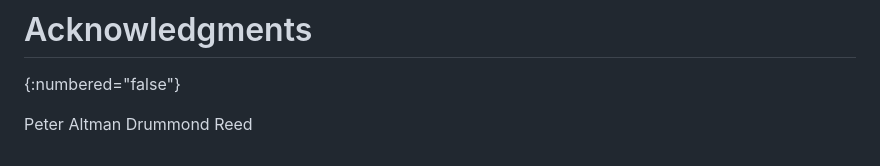
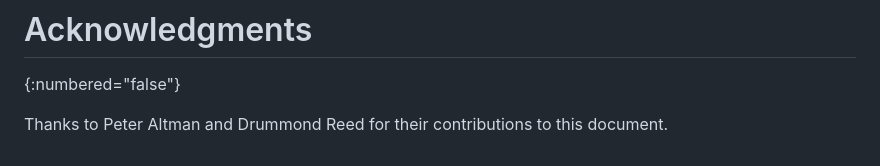
Before and after one commit to leifj/draft-johansson-zkp-usecases, a Markdown page: draft-johansson-zkp-usecases.md, the part around the change. Drawn GitHub-style.

Commit message:
Rephrase acknowledgements section
This was interpreted as a paragraph, not a list, and thus the names ran
together.

```diff
--- a/draft-johansson-zkp-usecases.md
+++ b/draft-johansson-zkp-usecases.md
@@ -113,5 +113,4 @@ This document has no IANA actions.
 # Acknowledgments
 {:numbered="false"}
 
-Peter Altman
-Drummond Reed
+Thanks to Peter Altman and Drummond Reed for their contributions to this document.
```
